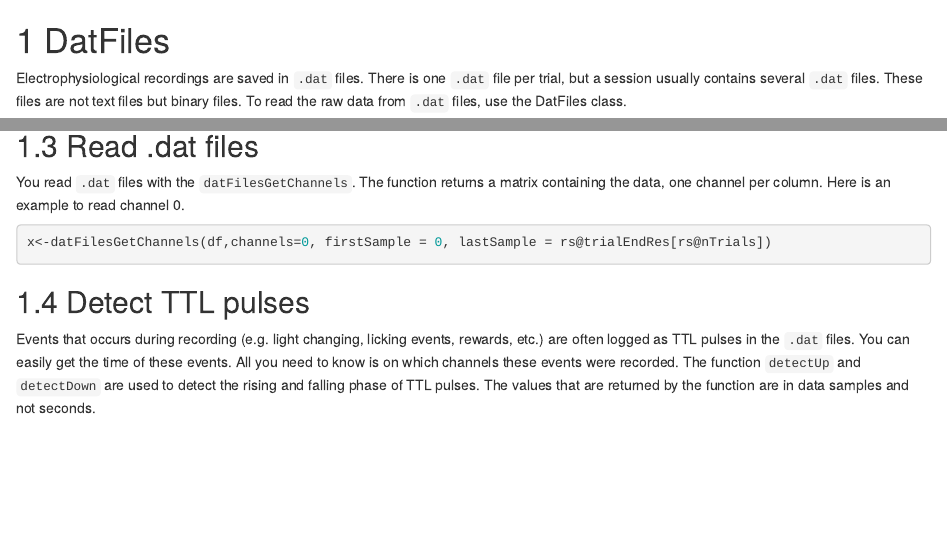
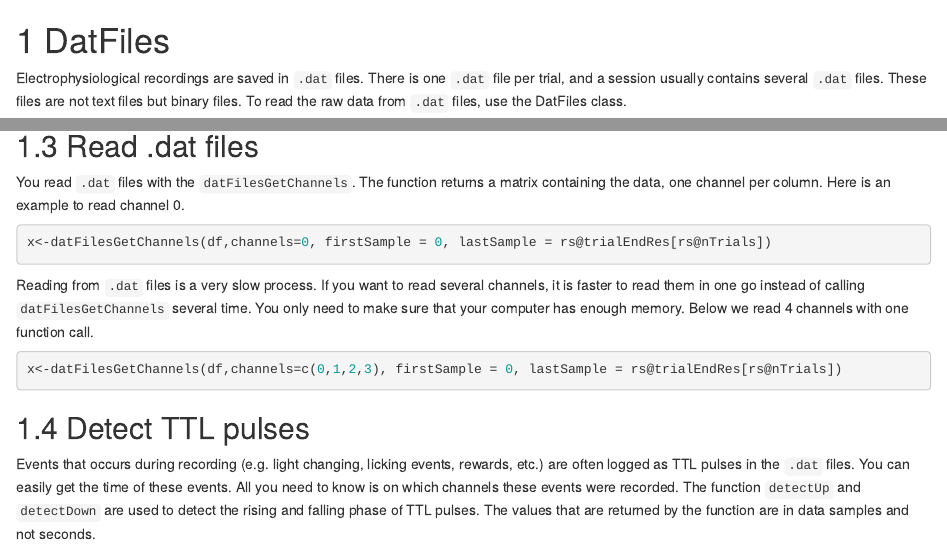
Before and after one commit to okornienko/relectroDoc, an R Markdown document (07-DatFiles.Rmd): the page in a window 1100 px wide, from its top, and a second part further down, joined at a grey line. Rendered offline with R 4.5, knitr and Pandoc, with nearby package versions; drawn as R Markdown's standard HTML page in place of the format the file asks for.

Commit message:
read several channels at the same time

````diff
--- a/07-DatFiles.Rmd
+++ b/07-DatFiles.Rmd
@@ -1,7 +1,7 @@
 # DatFiles
 
 Electrophysiological recordings are saved in `.dat` files.
-There is one `.dat` file per trial, but a session usually contains several `.dat` files.
+There is one `.dat` file per trial, and a session usually contains several `.dat` files.
 These files are not text files but binary files.
 To read the raw data from `.dat` files, use the DatFiles class.
 
@@ -49,6 +49,13 @@ You read `.dat` files with the `datFilesGetChannels`. The function returns a mat
 x<-datFilesGetChannels(df,channels=0, firstSample = 0, lastSample = rs@trialEndRes[rs@nTrials])
 ```
 
+Reading from `.dat` files is a very slow process. If you want to read several channels, it is faster to read them in one go instead of calling `datFilesGetChannels` several time. You only need to make sure that your computer has enough memory. Below we read 4 channels with one function call.
+
+```{R dfRead2, eval=F}
+x<-datFilesGetChannels(df,channels=c(0,1,2,3), firstSample = 0, lastSample = rs@trialEndRes[rs@nTrials])
+```
+
+
 ## Detect TTL pulses
 
 Events that occurs during recording (e.g. light changing, licking events, rewards, etc.) are often logged as TTL pulses in the `.dat` files.
````
